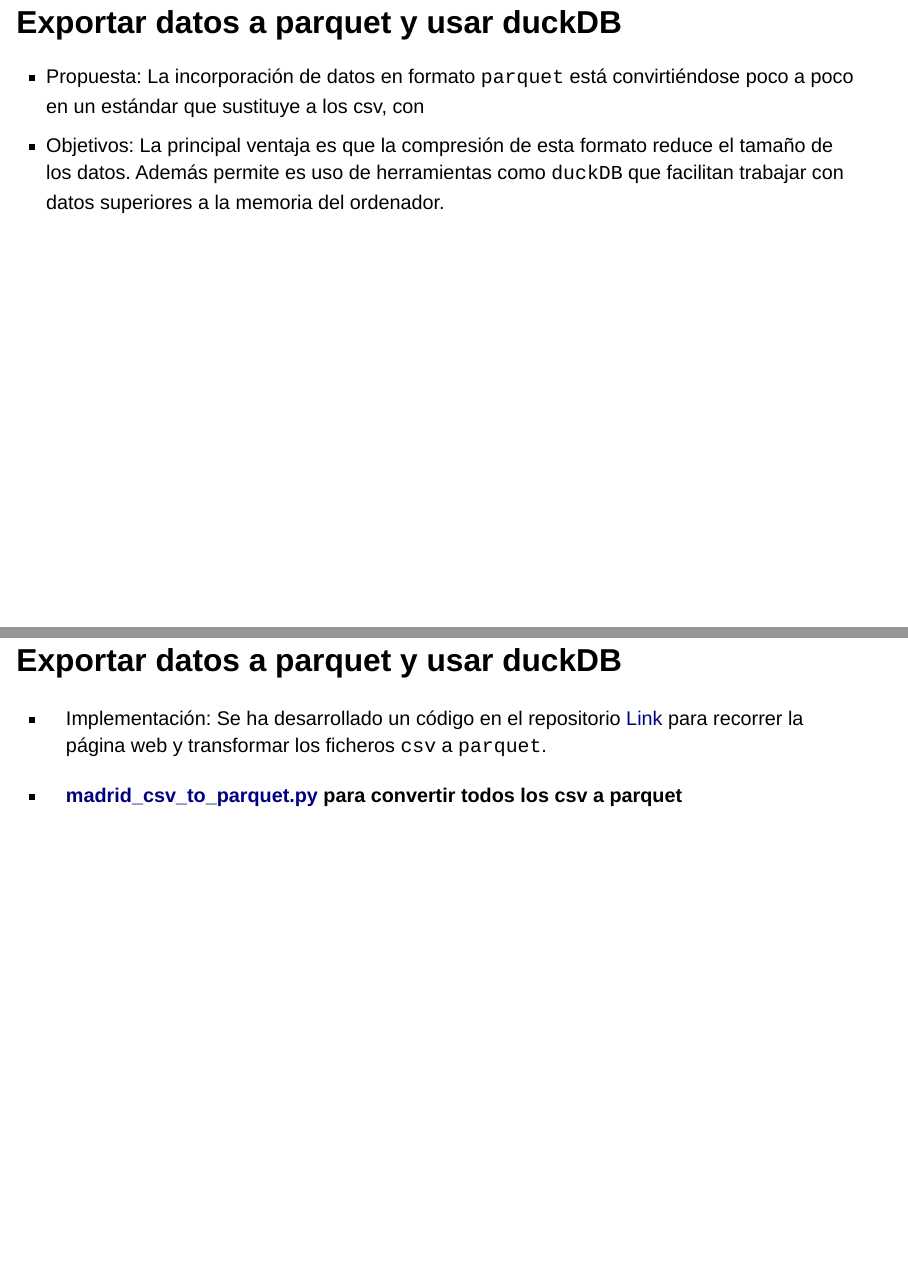
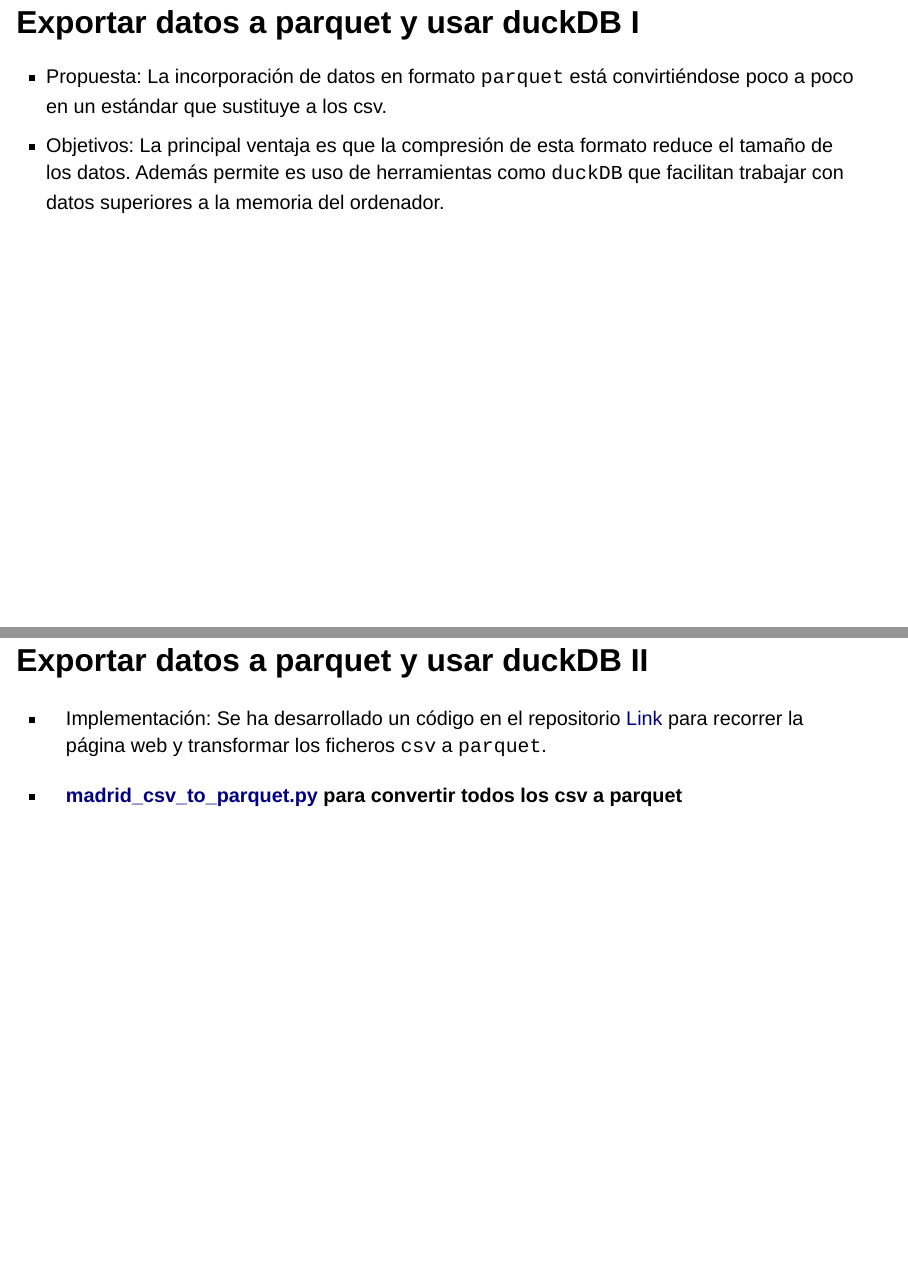
Before and after one commit to santiagomota/datos-madrid-presentacion, a Quarto document (docs/index.qmd): pages 6 and 7 of 12, joined at a grey line. Rendered offline with R 4.5, knitr and Pandoc in place of Quarto, with nearby package versions; drawn as Slidy slides in place of the format the file asks for.

Commit message:
Mejoramos los textos

```diff
--- a/docs/index.qmd
+++ b/docs/index.qmd
@@ -71,13 +71,13 @@ Las dos primeras son internas y las dos segundas son externas.
 - Implementación: Se aportan varios ejemplos en el repositorio [Link](https://github.com/santiagomota/madrid-open-data-mejora)
 
 
-## Exportar datos a parquet y usar duckDB
+## Exportar datos a parquet y usar duckDB I
 
-- Propuesta: La incorporación de datos en formato `parquet` está convirtiéndose poco a poco en un estándar que sustituye a los csv, con
+- Propuesta: La incorporación de datos en formato `parquet` está convirtiéndose poco a poco en un estándar que sustituye a los csv.
 - Objetivos: La principal ventaja es que la compresión de esta formato reduce el tamaño de los datos. Además permite es uso de herramientas como `duckDB` que facilitan trabajar con datos superiores a la memoria del ordenador.
 
 
-## Exportar datos a parquet y usar duckDB
+## Exportar datos a parquet y usar duckDB II
 
 - Implementación: Se ha desarrollado un código en el repositorio [Link](https://github.com/santiagomota/madrid-open-data-mejora) para recorrer la página web y transformar los ficheros `csv` a `parquet`.
 
```
Also changed, not shown: README.md, docs/index.qmd (4 more changed lines), 3 other files.
